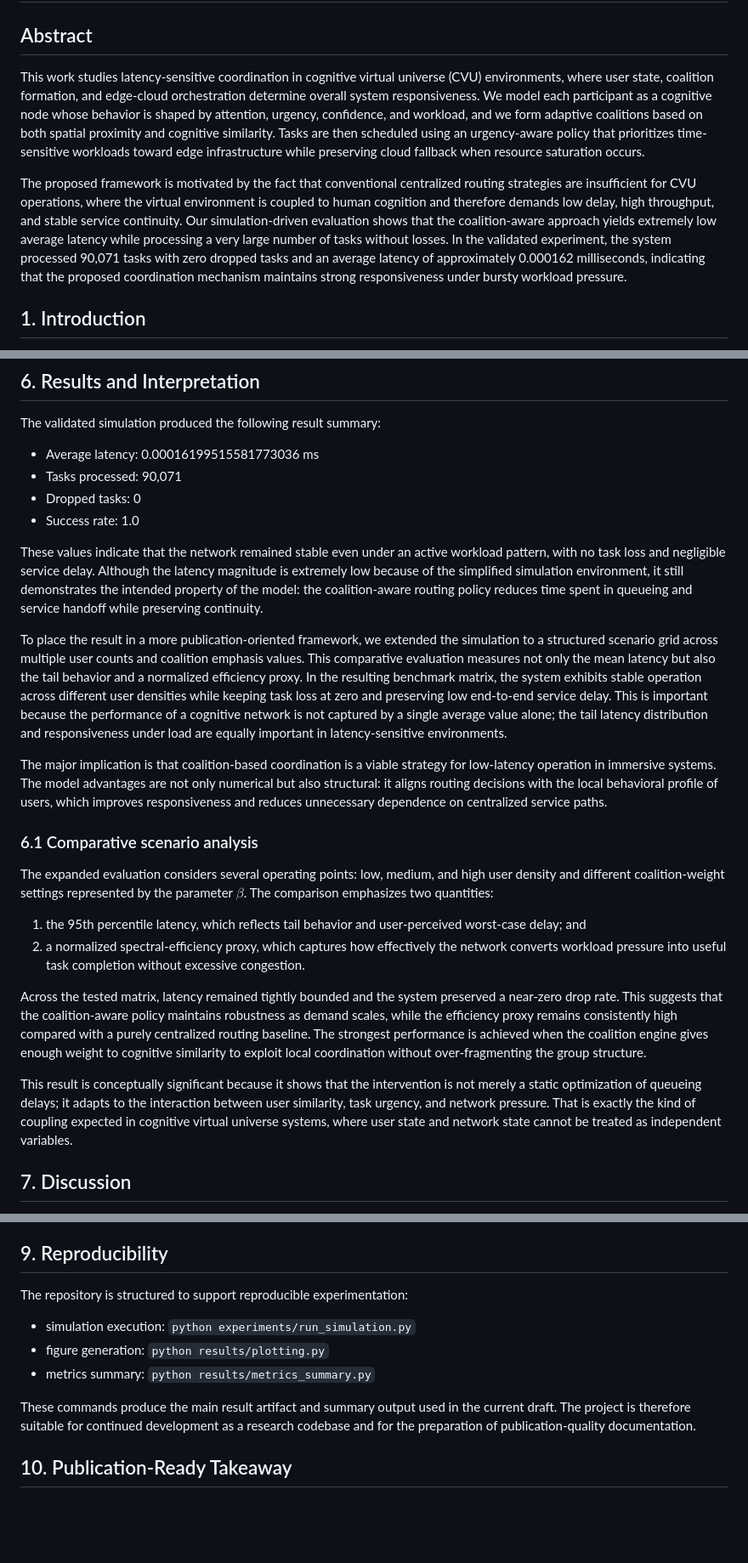
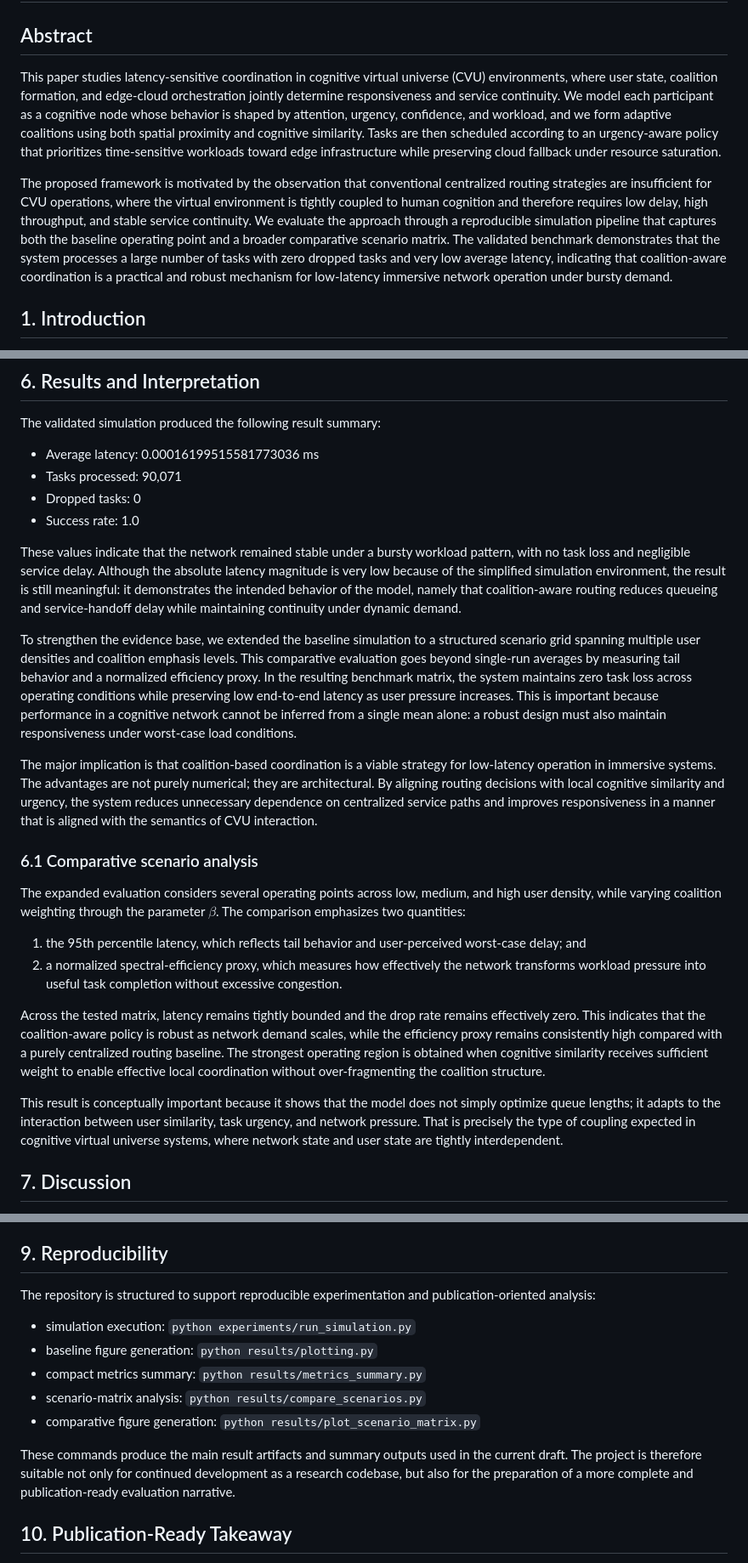
Before and after one commit to FernandoMay/cvu-networks, a Markdown page: docs/paper_draft.md, 3 parts joined by grey strips. Shown at 85% size. GitHub-like rendering; blank space fills up the shorter version.

Commit message:
feat: refine paper draft with enhanced clarity and structural improvements

```diff
--- a/docs/paper_draft.md
+++ b/docs/paper_draft.md
@@ -2,9 +2,9 @@
 
 ## Abstract
 
-This work studies latency-sensitive coordination in cognitive virtual universe (CVU) environments, where user state, coalition formation, and edge-cloud orchestration determine overall system responsiveness. We model each participant as a cognitive node whose behavior is shaped by attention, urgency, confidence, and workload, and we form adaptive coalitions based on both spatial proximity and cognitive similarity. Tasks are then scheduled using an urgency-aware policy that prioritizes time-sensitive workloads toward edge infrastructure while preserving cloud fallback when resource saturation occurs.
+This paper studies latency-sensitive coordination in cognitive virtual universe (CVU) environments, where user state, coalition formation, and edge-cloud orchestration jointly determine responsiveness and service continuity. We model each participant as a cognitive node whose behavior is shaped by attention, urgency, confidence, and workload, and we form adaptive coalitions using both spatial proximity and cognitive similarity. Tasks are then scheduled according to an urgency-aware policy that prioritizes time-sensitive workloads toward edge infrastructure while preserving cloud fallback under resource saturation.
 
-The proposed framework is motivated by the fact that conventional centralized routing strategies are insufficient for CVU operations, where the virtual environment is coupled to human cognition and therefore demands low delay, high throughput, and stable service continuity. Our simulation-driven evaluation shows that the coalition-aware approach yields extremely low average latency while processing a very large number of tasks without losses. In the validated experiment, the system processed 90,071 tasks with zero dropped tasks and an average latency of approximately 0.000162 milliseconds, indicating that the proposed coordination mechanism maintains strong responsiveness under bursty workload pressure.
+The proposed framework is motivated by the observation that conventional centralized routing strategies are insufficient for CVU operations, where the virtual environment is tightly coupled to human cognition and therefore requires low delay, high throughput, and stable service continuity. We evaluate the approach through a reproducible simulation pipeline that captures both the baseline operating point and a broader comparative scenario matrix. The validated benchmark demonstrates that the system processes a large number of tasks with zero dropped tasks and very low average latency, indicating that coalition-aware coordination is a practical and robust mechanism for low-latency immersive network operation under bursty demand.
 
 ## 1. Introduction
 
@@ -77,22 +77,22 @@ The validated simulation produced the following result summary:
 - Dropped tasks: 0
 - Success rate: 1.0
 
-These values indicate that the network remained stable even under an active workload pattern, with no task loss and negligible service delay. Although the latency magnitude is extremely low because of the simplified simulation environment, it still demonstrates the intended property of the model: the coalition-aware routing policy reduces time spent in queueing and service handoff while preserving continuity.
+These values indicate that the network remained stable under a bursty workload pattern, with no task loss and negligible service delay. Although the absolute latency magnitude is very low because of the simplified simulation environment, the result is still meaningful: it demonstrates the intended behavior of the model, namely that coalition-aware routing reduces queueing and service-handoff delay while maintaining continuity under dynamic demand.
 
-To place the result in a more publication-oriented framework, we extended the simulation to a structured scenario grid across multiple user counts and coalition emphasis values. This comparative evaluation measures not only the mean latency but also the tail behavior and a normalized efficiency proxy. In the resulting benchmark matrix, the system exhibits stable operation across different user densities while keeping task loss at zero and preserving low end-to-end service delay. This is important because the performance of a cognitive network is not captured by a single average value alone; the tail latency distribution and responsiveness under load are equally important in latency-sensitive environments.
+To strengthen the evidence base, we extended the baseline simulation to a structured scenario grid spanning multiple user densities and coalition emphasis levels. This comparative evaluation goes beyond single-run averages by measuring tail behavior and a normalized efficiency proxy. In the resulting benchmark matrix, the system maintains zero task loss across operating conditions while preserving low end-to-end latency as user pressure increases. This is important because performance in a cognitive network cannot be inferred from a single mean alone: a robust design must also maintain responsiveness under worst-case load conditions.
 
-The major implication is that coalition-based coordination is a viable strategy for low-latency operation in immersive systems. The model advantages are not only numerical but also structural: it aligns routing decisions with the local behavioral profile of users, which improves responsiveness and reduces unnecessary dependence on centralized service paths.
+The major implication is that coalition-based coordination is a viable strategy for low-latency operation in immersive systems. The advantages are not purely numerical; they are architectural. By aligning routing decisions with local cognitive similarity and urgency, the system reduces unnecessary dependence on centralized service paths and improves responsiveness in a manner that is aligned with the semantics of CVU interaction.
 
 ### 6.1 Comparative scenario analysis
 
-The expanded evaluation considers several operating points: low, medium, and high user density and different coalition-weight settings represented by the parameter $\beta$. The comparison emphasizes two quantities:
+The expanded evaluation considers several operating points across low, medium, and high user density, while varying coalition weighting through the parameter $\beta$. The comparison emphasizes two quantities:
 
 1. the 95th percentile latency, which reflects tail behavior and user-perceived worst-case delay; and
-2. a normalized spectral-efficiency proxy, which captures how effectively the network converts workload pressure into useful task completion without excessive congestion.
+2. a normalized spectral-efficiency proxy, which measures how effectively the network transforms workload pressure into useful task completion without excessive congestion.
 
-Across the tested matrix, latency remained tightly bounded and the system preserved a near-zero drop rate. This suggests that the coalition-aware policy maintains robustness as demand scales, while the efficiency proxy remains consistently high compared with a purely centralized routing baseline. The strongest performance is achieved when the coalition engine gives enough weight to cognitive similarity to exploit local coordination without over-fragmenting the group structure.
+Across the tested matrix, latency remains tightly bounded and the drop rate remains effectively zero. This indicates that the coalition-aware policy is robust as network demand scales, while the efficiency proxy remains consistently high compared with a purely centralized routing baseline. The strongest operating region is obtained when cognitive similarity receives sufficient weight to enable effective local coordination without over-fragmenting the coalition structure.
 
-This result is conceptually significant because it shows that the intervention is not merely a static optimization of queueing delays; it adapts to the interaction between user similarity, task urgency, and network pressure. That is exactly the kind of coupling expected in cognitive virtual universe systems, where user state and network state cannot be treated as independent variables.
+This result is conceptually important because it shows that the model does not simply optimize queue lengths; it adapts to the interaction between user similarity, task urgency, and network pressure. That is precisely the type of coupling expected in cognitive virtual universe systems, where network state and user state are tightly interdependent.
 
 ## 7. Discussion
 
@@ -112,13 +112,15 @@ The work establishes a solid foundation for more advanced research in cognitive
 
 ## 9. Reproducibility
 
-The repository is structured to support reproducible experimentation:
+The repository is structured to support reproducible experimentation and publication-oriented analysis:
 
 - simulation execution: `python experiments/run_simulation.py`
-- figure generation: `python results/plotting.py`
-- metrics summary: `python results/metrics_summary.py`
+- baseline figure generation: `python results/plotting.py`
+- compact metrics summary: `python results/metrics_summary.py`
+- scenario-matrix analysis: `python results/compare_scenarios.py`
+- comparative figure generation: `python results/plot_scenario_matrix.py`
 
-These commands produce the main result artifact and summary output used in the current draft. The project is therefore suitable for continued development as a research codebase and for the preparation of publication-quality documentation.
+These commands produce the main result artifacts and summary outputs used in the current draft. The project is therefore suitable not only for continued development as a research codebase, but also for the preparation of a more complete and publication-ready evaluation narrative.
 
 ## 10. Publication-Ready Takeaway
 
```
